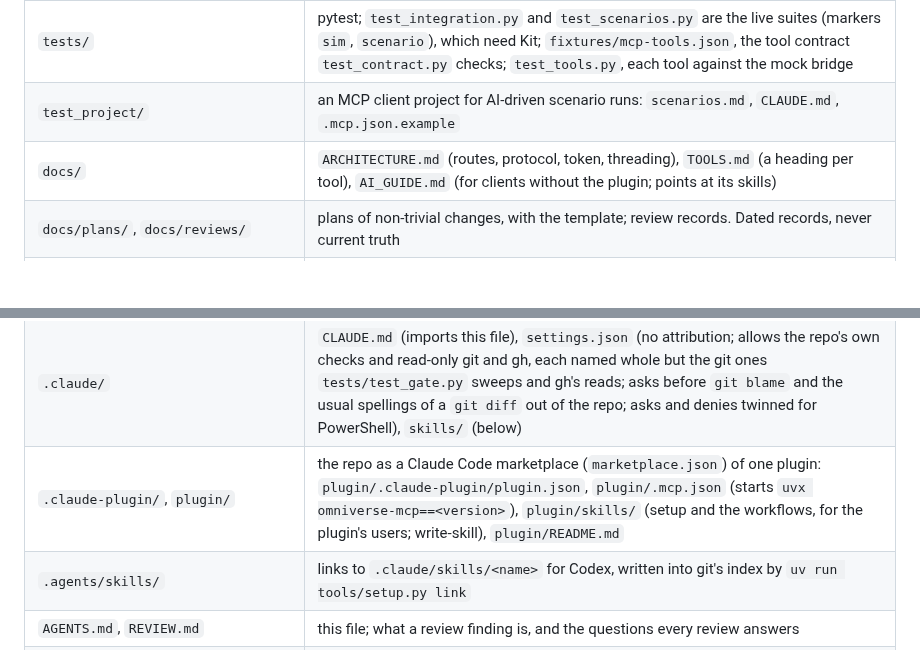
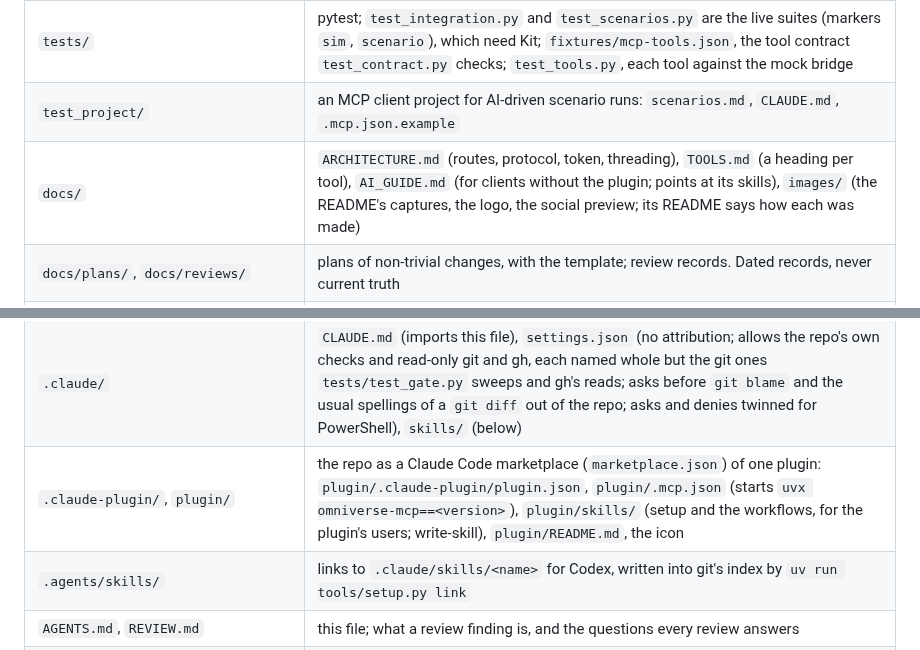
Before and after one commit to serionist/omniverse-mcp, a Markdown page: AGENTS.md, 2 parts joined by grey strips. Drawn GitHub-style; blank space fills up the shorter version.

```diff
--- a/AGENTS.md
+++ b/AGENTS.md
@@ -25,13 +25,13 @@ extension it talks to.
 | `extension/ovmcp.bridge/` | the extension: `config/extension.toml` (id, version, settings), `ovmcp/bridge/` (`extension.py` with the routes, `handlers/`), `ovmcp/core/` (HTTP, token, framing, isolation, bounds, the formatter, PNG, logs, materials; `usd.py` types what the pxr stubs get wrong), `docs/README.md` |
 | `tests/` | pytest; `test_integration.py` and `test_scenarios.py` are the live suites (markers `sim`, `scenario`), which need Kit; `fixtures/mcp-tools.json`, the tool contract `test_contract.py` checks; `test_tools.py`, each tool against the mock bridge |
 | `test_project/` | an MCP client project for AI-driven scenario runs: `scenarios.md`, `CLAUDE.md`, `.mcp.json.example` |
-| `docs/` | `ARCHITECTURE.md` (routes, protocol, token, threading), `TOOLS.md` (a heading per tool), `AI_GUIDE.md` (for clients without the plugin; points at its skills) |
+| `docs/` | `ARCHITECTURE.md` (routes, protocol, token, threading), `TOOLS.md` (a heading per tool), `AI_GUIDE.md` (for clients without the plugin; points at its skills), `images/` (the README's captures, the logo, the social preview; its README says how each was made) |
 | `docs/plans/`, `docs/reviews/` | plans of non-trivial changes, with the template; review records. Dated records, never current truth |
 | `tools/` | `gate.py` (the gate), `hooks.py` (behind `.githooks/`), `setup.py` (once per clone; `link` for skills), standard library only; `golden.py` writes `tests/fixtures/mcp-tools.json` from the server |
 | `.githooks/` | `commit-msg` refuses attribution, `pre-push` runs gate quick on what the push sends, `post-checkout` and `post-merge` name changed AI setup files |
 | `.github/` | `workflows/`: `ci.yml` (gate quick on Linux; the tests on Linux 3.11-3.14, Windows 3.11 and 3.14, macOS 3.14; its `CI` job), `pr-text.yml` (gate text on a PR's title and description; its `PR text` job), `codeql.yml`, `dependabot-auto-merge.yml` (turns on auto-merge for Dependabot's minor and patch updates); `CI` and `PR text` are the required checks; `dependabot.yml`, the issue forms, the PR template, `CODEOWNERS` |
 | `.claude/` | `CLAUDE.md` (imports this file), `settings.json` (no attribution; allows the repo's own checks and read-only git and gh, each named whole but the git ones `tests/test_gate.py` sweeps and gh's reads; asks before `git blame` and the usual spellings of a `git diff` out of the repo; asks and denies twinned for PowerShell), `skills/` (below) |
-| `.claude-plugin/`, `plugin/` | the repo as a Claude Code marketplace (`marketplace.json`) of one plugin: `plugin/.claude-plugin/plugin.json`, `plugin/.mcp.json` (starts `uvx omniverse-mcp==<version>`), `plugin/skills/` (setup and the workflows, for the plugin's users; write-skill), `plugin/README.md` |
+| `.claude-plugin/`, `plugin/` | the repo as a Claude Code marketplace (`marketplace.json`) of one plugin: `plugin/.claude-plugin/plugin.json`, `plugin/.mcp.json` (starts `uvx omniverse-mcp==<version>`), `plugin/skills/` (setup and the workflows, for the plugin's users; write-skill), `plugin/README.md`, the icon |
 | `.agents/skills/` | links to `.claude/skills/<name>` for Codex, written into git's index by `uv run tools/setup.py link` |
 | `AGENTS.md`, `REVIEW.md` | this file; what a review finding is, and the questions every review answers |
 | `.mcp.json` | Context7 over HTTP; `.claude/settings.local.json.example` turns it on |
```
Also changed, not shown: README.md (+28 -2 lines), docs/images/README.md (added, +20 -0 lines), docs/plans/2026-10-28-modernization.md (+1 -0 lines), docs/images/hero-segmentation.png (added), docs/images/hero-viewport.jpg (added), docs/images/inspect-orbit.jpg (added), docs/images/social-preview.png (added), 3 other files.
